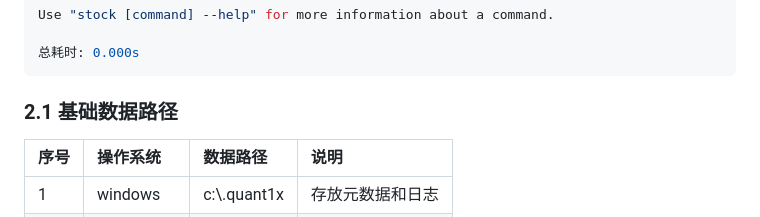
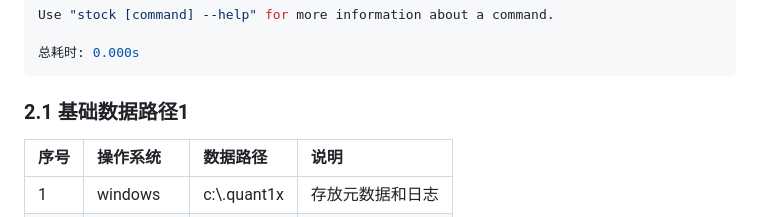
Before and after one commit to quant1x/quant1x.github.io, a Markdown page: README.md, the part around the change. Drawn GitHub-style.

````diff
--- a/README.md
+++ b/README.md
@@ -35,7 +35,7 @@ Use "stock [command] --help" for more information about a command.
 总耗时: 0.000s
 ```
 
-### 2.1 基础数据路径
+### 2.1 基础数据路径1
 
 | 序号 | 操作系统     |  数据路径     | 说明 |
 |:---|:---------|:-------------|:---------|
````
